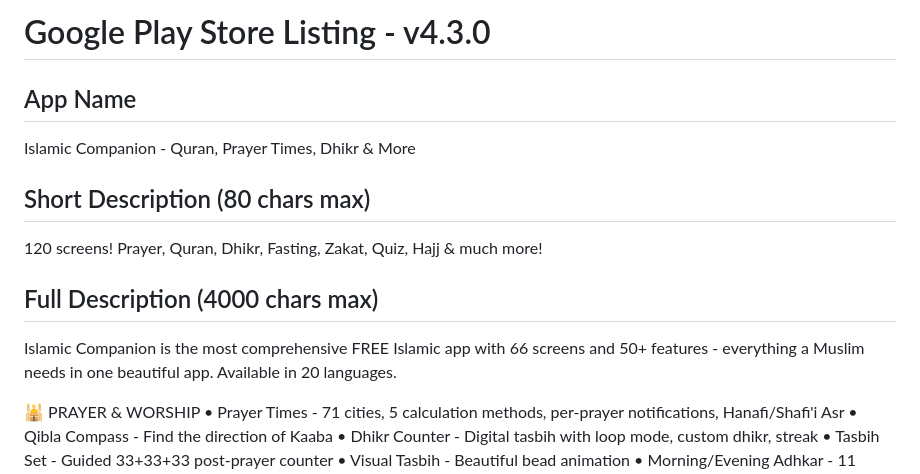
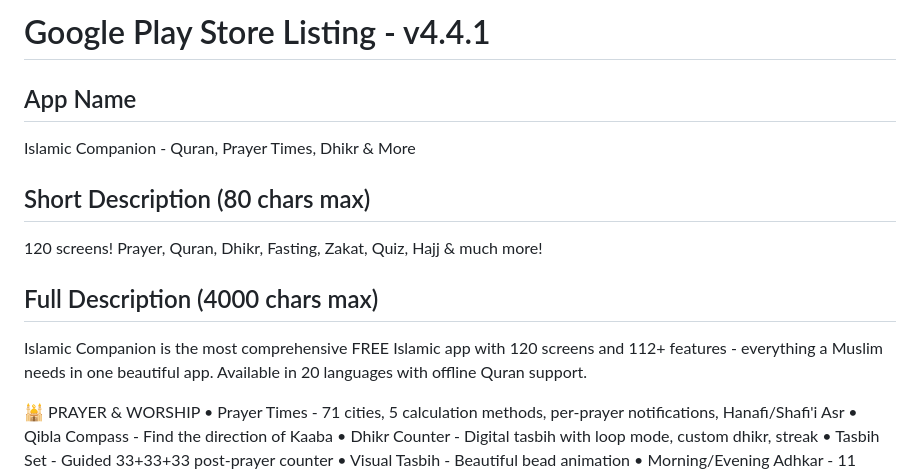
Before and after one commit to safvan96/islamic-companion-app, a Markdown page: store_listing/play_store_v3.md, the part around the change. GitHub-like rendering.

Commit message:
Update store listing to v4.4.1 (120 screens, offline Quran)
Co-Authored-By: Claude Opus 4.6 (1M context) <noreply@anthropic.com>

```diff
--- a/store_listing/play_store_v3.md
+++ b/store_listing/play_store_v3.md
@@ -1,4 +1,4 @@
-# Google Play Store Listing - v4.3.0
+# Google Play Store Listing - v4.4.1
 
 ## App Name
 Islamic Companion - Quran, Prayer Times, Dhikr & More
@@ -8,7 +8,7 @@ Islamic Companion - Quran, Prayer Times, Dhikr & More
 
 ## Full Description (4000 chars max)
 
-Islamic Companion is the most comprehensive FREE Islamic app with 66 screens and 50+ features - everything a Muslim needs in one beautiful app. Available in 20 languages.
+Islamic Companion is the most comprehensive FREE Islamic app with 120 screens and 112+ features - everything a Muslim needs in one beautiful app. Available in 20 languages with offline Quran support.
 
 🕌 PRAYER & WORSHIP
 • Prayer Times - 71 cities, 5 calculation methods, per-prayer notifications, Hanafi/Shafi'i Asr
```
